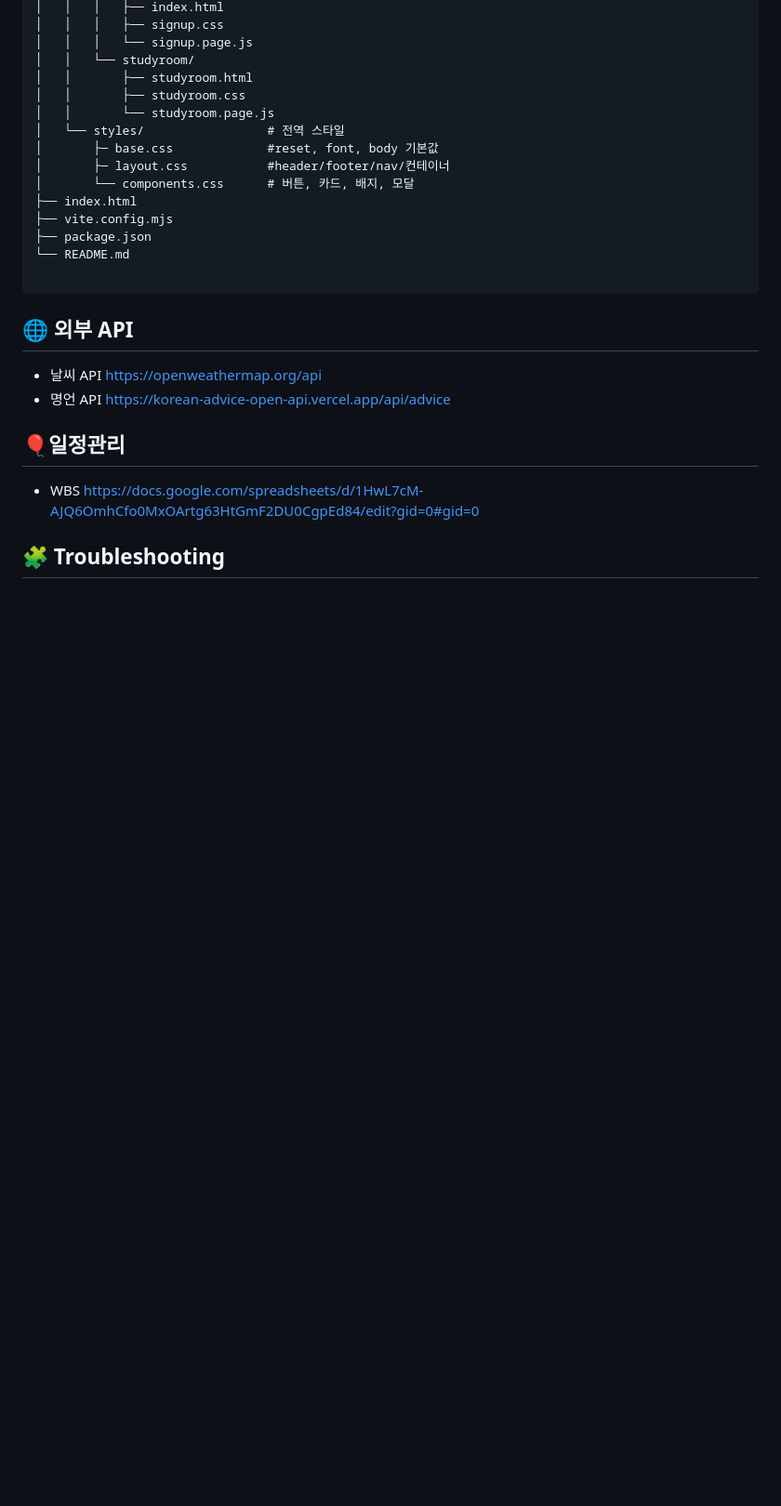
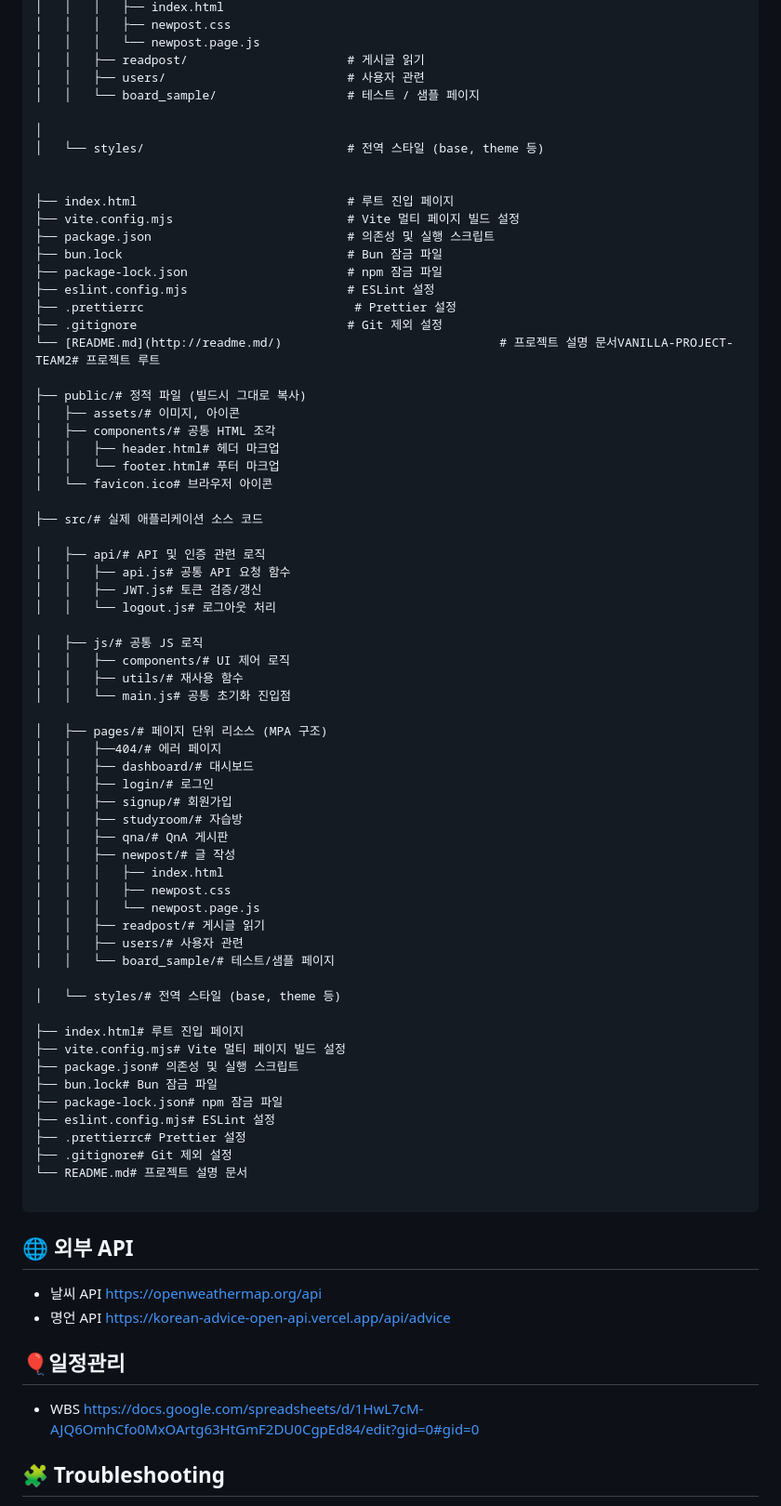
Before and after one commit to FRONTENDBOOTCAMP-16th/vanilla-project-team2, a Markdown page: README.md, the part around one of its changes. Shown at 93% size. Drawn GitHub-style; blank space fills up the shorter version.

Commit message:
docs : 리드미 파일구조 내용 변경

````diff
--- a/README.md
+++ b/README.md
@@ -114,18 +129,69 @@ bun run dev
 │   │   │   ├── index.html
-│   │   │   ├── signup.css
-│   │   │   └── signup.page.js
-│   │   └── studyroom/
-│   │       ├── studyroom.html
-│   │       ├── studyroom.css
-│   │       └── studyroom.page.js
-│   └── styles/                 # 전역 스타일
-│       ├─ base.css             #reset, font, body 기본값
-│       ├─ layout.css           #header/footer/nav/컨테이너
-│       └── components.css      # 버튼, 카드, 배지, 모달
-├── index.html
-├── vite.config.mjs
-├── package.json
-└── README.md
+│   │   │   ├── newpost.css
+│   │   │   └── newpost.page.js
+│   │   ├── readpost/                      # 게시글 읽기
+│   │   ├── users/                         # 사용자 관련
+│   │   └── board_sample/                  # 테스트 / 샘플 페이지
+
+│
+│   └── styles/                            # 전역 스타일 (base, theme 등)
+
+
+├── index.html                             # 루트 진입 페이지
+├── vite.config.mjs                        # Vite 멀티 페이지 빌드 설정
+├── package.json                           # 의존성 및 실행 스크립트
+├── bun.lock                               # Bun 잠금 파일
+├── package-lock.json                      # npm 잠금 파일
+├── eslint.config.mjs                      # ESLint 설정
+├── .prettierrc                             # Prettier 설정
+├── .gitignore                             # Git 제외 설정
+└── [README.md](http://readme.md/)                              # 프로젝트 설명 문서VANILLA-PROJECT-TEAM2# 프로젝트 루트
+
+├── public/# 정적 파일 (빌드시 그대로 복사)
+│   ├── assets/# 이미지, 아이콘
+│   ├── components/# 공통 HTML 조각
+│   │   ├── header.html# 헤더 마크업
+│   │   └── footer.html# 푸터 마크업
+│   └── favicon.ico# 브라우저 아이콘
+
+├── src/# 실제 애플리케이션 소스 코드
+
+│   ├── api/# API 및 인증 관련 로직
+│   │   ├── api.js# 공통 API 요청 함수
+│   │   ├── JWT.js# 토큰 검증/갱신
+│   │   └── logout.js# 로그아웃 처리
+
+│   ├── js/# 공통 JS 로직
+│   │   ├── components/# UI 제어 로직
+│   │   ├── utils/# 재사용 함수
+│   │   └── main.js# 공통 초기화 진입점
+
+│   ├── pages/# 페이지 단위 리소스 (MPA 구조)
+│   │   ├──404/# 에러 페이지
+│   │   ├── dashboard/# 대시보드
+│   │   ├── login/# 로그인
+│   │   ├── signup/# 회원가입
+│   │   ├── studyroom/# 자습방
+│   │   ├── qna/# QnA 게시판
+│   │   ├── newpost/# 글 작성
+│   │   │   ├── index.html
+│   │   │   ├── newpost.css
+│   │   │   └── newpost.page.js
+│   │   ├── readpost/# 게시글 읽기
+│   │   ├── users/# 사용자 관련
+│   │   └── board_sample/# 테스트/샘플 페이지
+
+│   └── styles/# 전역 스타일 (base, theme 등)
+
+├── index.html# 루트 진입 페이지
+├── vite.config.mjs# Vite 멀티 페이지 빌드 설정
+├── package.json# 의존성 및 실행 스크립트
+├── bun.lock# Bun 잠금 파일
+├── package-lock.json# npm 잠금 파일
+├── eslint.config.mjs# ESLint 설정
+├── .prettierrc# Prettier 설정
+├── .gitignore# Git 제외 설정
+└── README.md# 프로젝트 설명 문서
 
 ```
 
````
Also changed, not shown: other parts of README.md (+35 -20 lines).
